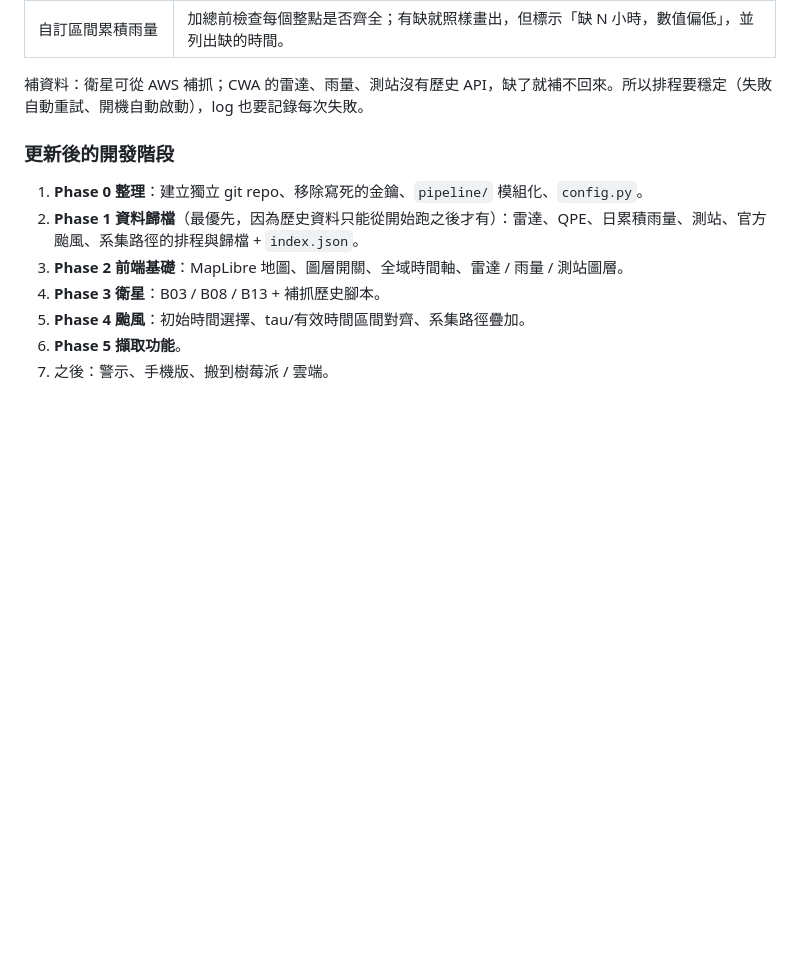
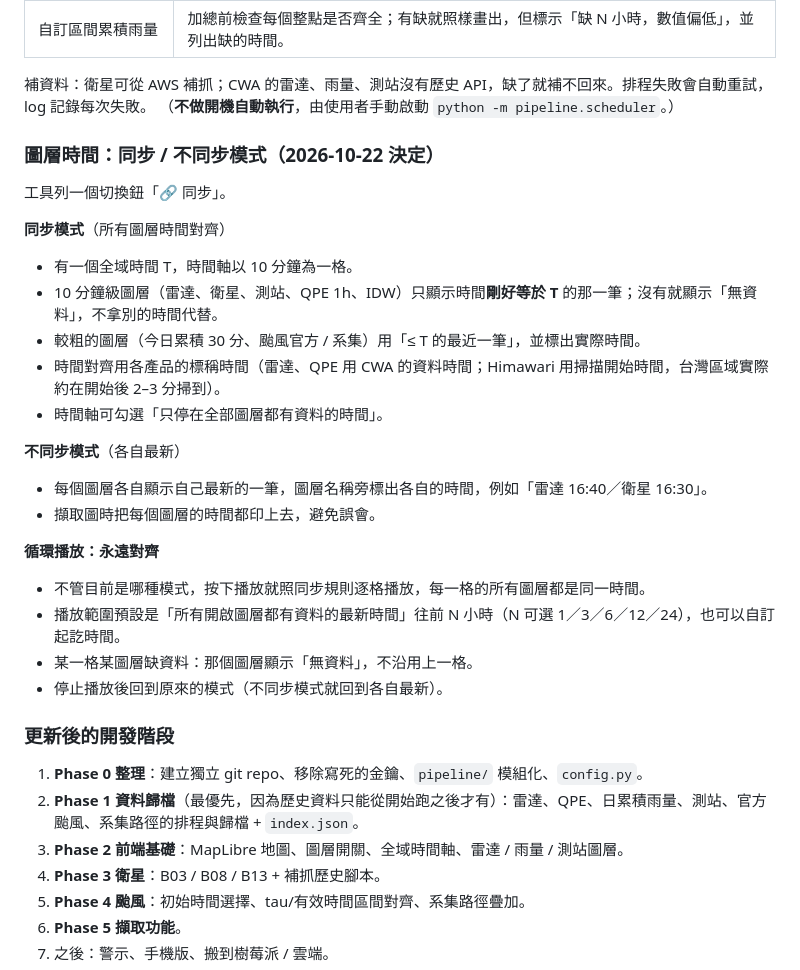
Before and after one commit to Benlin1124/SW-Watch, a Markdown page: 設計log.md, the part around the change. Drawn GitHub-style; blank space fills up the shorter version.

Commit message:
Log: layer time sync modes and aligned animation
Co-Authored-By: Claude Opus 5.5 <noreply@anthropic.com>
Claude-Session: https://claude.ai/code/session_01JZ45aNbzVZ63PULYsQeRYb

```diff
--- a/設計log.md
+++ b/設計log.md
@@ -259,7 +259,29 @@ Phase 0 + Phase 1 完成，已實際跑通：
 | 測站地圖 | 該變數沒值的站不畫（或灰色小點，可切換），點開顯示「缺測」。 |
 | 自訂區間累積雨量 | 加總前檢查每個整點是否齊全；有缺就照樣畫出，但標示「缺 N 小時，數值偏低」，並列出缺的時間。 |
 
-補資料：衛星可從 AWS 補抓；CWA 的雷達、雨量、測站沒有歷史 API，缺了就補不回來。所以排程要穩定（失敗自動重試、開機自動啟動），log 也要記錄每次失敗。
+補資料：衛星可從 AWS 補抓；CWA 的雷達、雨量、測站沒有歷史 API，缺了就補不回來。排程失敗會自動重試，log 記錄每次失敗。
+（**不做開機自動執行**，由使用者手動啟動 `python -m pipeline.scheduler`。）
+
+### 圖層時間：同步 / 不同步模式（2026-10-22 決定）
+
+工具列一個切換鈕「🔗 同步」。
+
+**同步模式**（所有圖層時間對齊）
+- 有一個全域時間 T，時間軸以 10 分鐘為一格。
+- 10 分鐘級圖層（雷達、衛星、測站、QPE 1h、IDW）只顯示時間**剛好等於 T** 的那一筆；沒有就顯示「無資料」，不拿別的時間代替。
+- 較粗的圖層（今日累積 30 分、颱風官方 / 系集）用「≤ T 的最近一筆」，並標出實際時間。
+- 時間對齊用各產品的標稱時間（雷達、QPE 用 CWA 的資料時間；Himawari 用掃描開始時間，台灣區域實際約在開始後 2–3 分掃到）。
+- 時間軸可勾選「只停在全部圖層都有資料的時間」。
+
+**不同步模式**（各自最新）
+- 每個圖層各自顯示自己最新的一筆，圖層名稱旁標出各自的時間，例如「雷達 16:40／衛星 16:30」。
+- 擷取圖時把每個圖層的時間都印上去，避免誤會。
+
+**循環播放：永遠對齊**
+- 不管目前是哪種模式，按下播放就照同步規則逐格播放，每一格的所有圖層都是同一時間。
+- 播放範圍預設是「所有開啟圖層都有資料的最新時間」往前 N 小時（N 可選 1／3／6／12／24），也可以自訂起訖時間。
+- 某一格某圖層缺資料：那個圖層顯示「無資料」，不沿用上一格。
+- 停止播放後回到原來的模式（不同步模式就回到各自最新）。
 
 ### 更新後的開發階段
 
```
